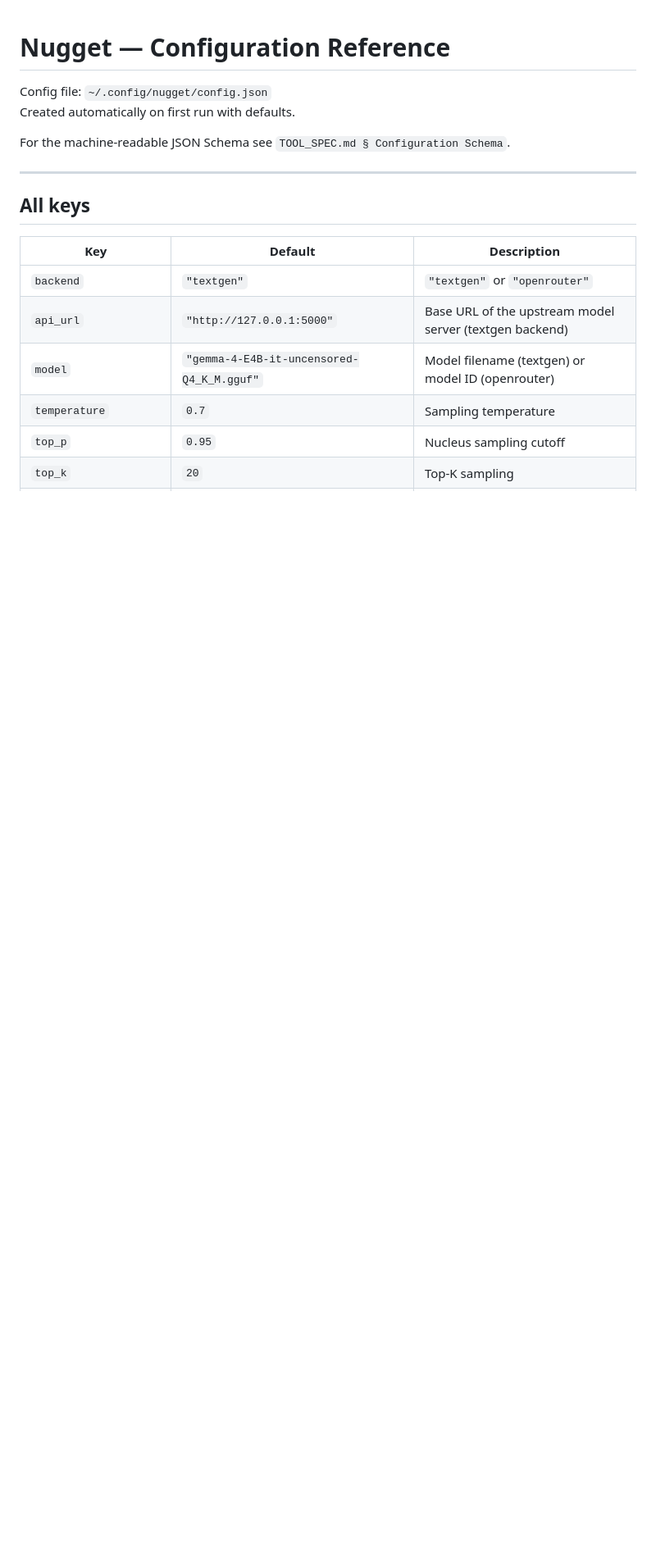
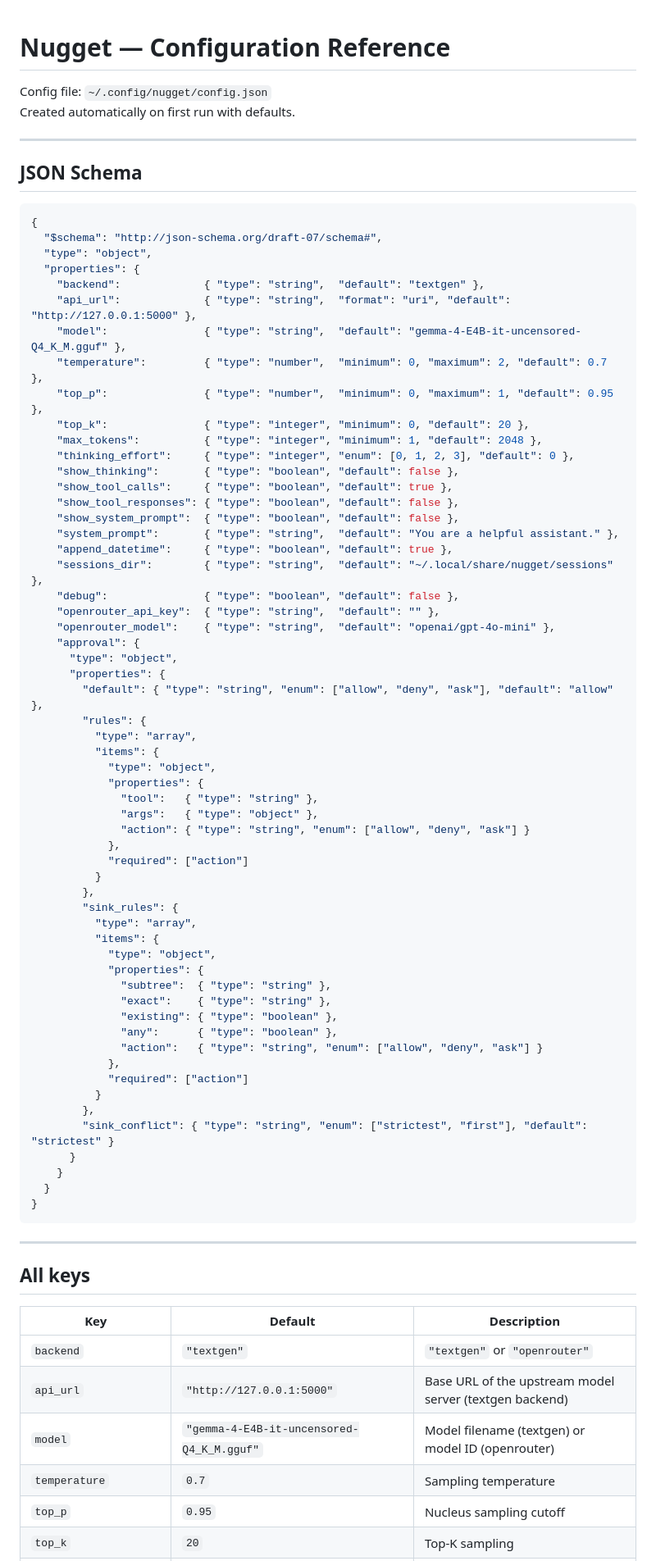
Before and after one commit to jamesbiederbeck/nugget, a Markdown page: tool_docs/CONFIG.md, the part around the change. Shown at 82% size. GitHub-like rendering; blank space fills up the shorter version.

````diff
--- a/tool_docs/CONFIG.md
+++ b/tool_docs/CONFIG.md
@@ -3,7 +3,69 @@
 Config file: `~/.config/nugget/config.json`
 Created automatically on first run with defaults.
 
-For the machine-readable JSON Schema see `TOOL_SPEC.md § Configuration Schema`.
+---
+
+## JSON Schema
+
+```json
+{
+  "$schema": "http://json-schema.org/draft-07/schema#",
+  "type": "object",
+  "properties": {
+    "backend":             { "type": "string",  "default": "textgen" },
+    "api_url":             { "type": "string",  "format": "uri", "default": "http://127.0.0.1:5000" },
+    "model":               { "type": "string",  "default": "gemma-4-E4B-it-uncensored-Q4_K_M.gguf" },
+    "temperature":         { "type": "number",  "minimum": 0, "maximum": 2, "default": 0.7 },
+    "top_p":               { "type": "number",  "minimum": 0, "maximum": 1, "default": 0.95 },
+    "top_k":               { "type": "integer", "minimum": 0, "default": 20 },
+    "max_tokens":          { "type": "integer", "minimum": 1, "default": 2048 },
+    "thinking_effort":     { "type": "integer", "enum": [0, 1, 2, 3], "default": 0 },
+    "show_thinking":       { "type": "boolean", "default": false },
+    "show_tool_calls":     { "type": "boolean", "default": true },
+    "show_tool_responses": { "type": "boolean", "default": false },
+    "show_system_prompt":  { "type": "boolean", "default": false },
+    "system_prompt":       { "type": "string",  "default": "You are a helpful assistant." },
+    "append_datetime":     { "type": "boolean", "default": true },
+    "sessions_dir":        { "type": "string",  "default": "~/.local/share/nugget/sessions" },
+    "debug":               { "type": "boolean", "default": false },
+    "openrouter_api_key":  { "type": "string",  "default": "" },
+    "openrouter_model":    { "type": "string",  "default": "openai/gpt-4o-mini" },
+    "approval": {
+      "type": "object",
+      "properties": {
+        "default": { "type": "string", "enum": ["allow", "deny", "ask"], "default": "allow" },
+        "rules": {
+          "type": "array",
+          "items": {
+            "type": "object",
+            "properties": {
+              "tool":   { "type": "string" },
+              "args":   { "type": "object" },
+              "action": { "type": "string", "enum": ["allow", "deny", "ask"] }
+            },
+            "required": ["action"]
+          }
+        },
+        "sink_rules": {
+          "type": "array",
+          "items": {
+            "type": "object",
+            "properties": {
+              "subtree":  { "type": "string" },
+              "exact":    { "type": "string" },
+              "existing": { "type": "boolean" },
+              "any":      { "type": "boolean" },
+              "action":   { "type": "string", "enum": ["allow", "deny", "ask"] }
+            },
+            "required": ["action"]
+          }
+        },
+        "sink_conflict": { "type": "string", "enum": ["strictest", "first"], "default": "strictest" }
+      }
+    }
+  }
+}
+```
 
 ---
 
````
Also changed, not shown: CONTRIBUTING.md (+1 -1 lines), tool_docs/TOOL_SPEC.md (+2 -99 lines).
